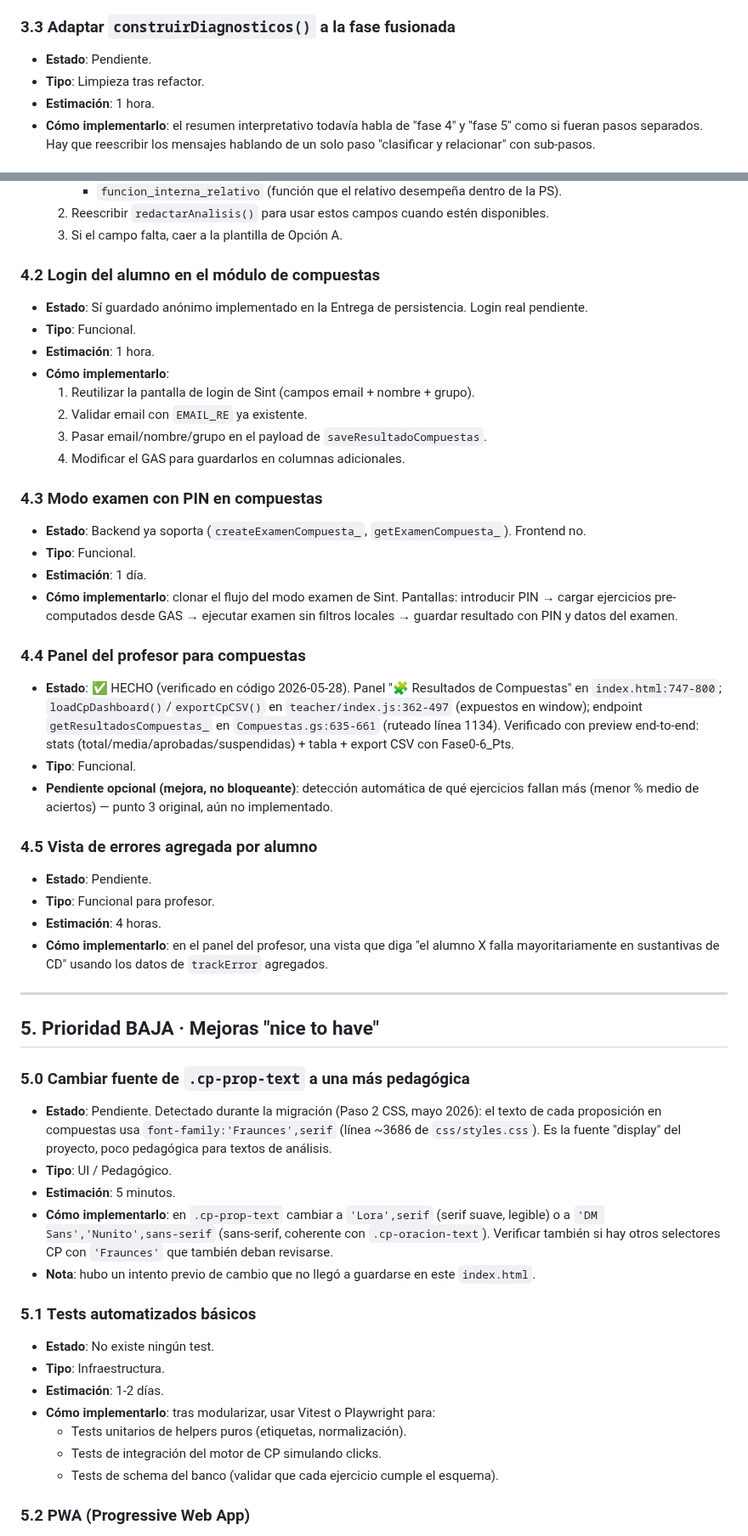
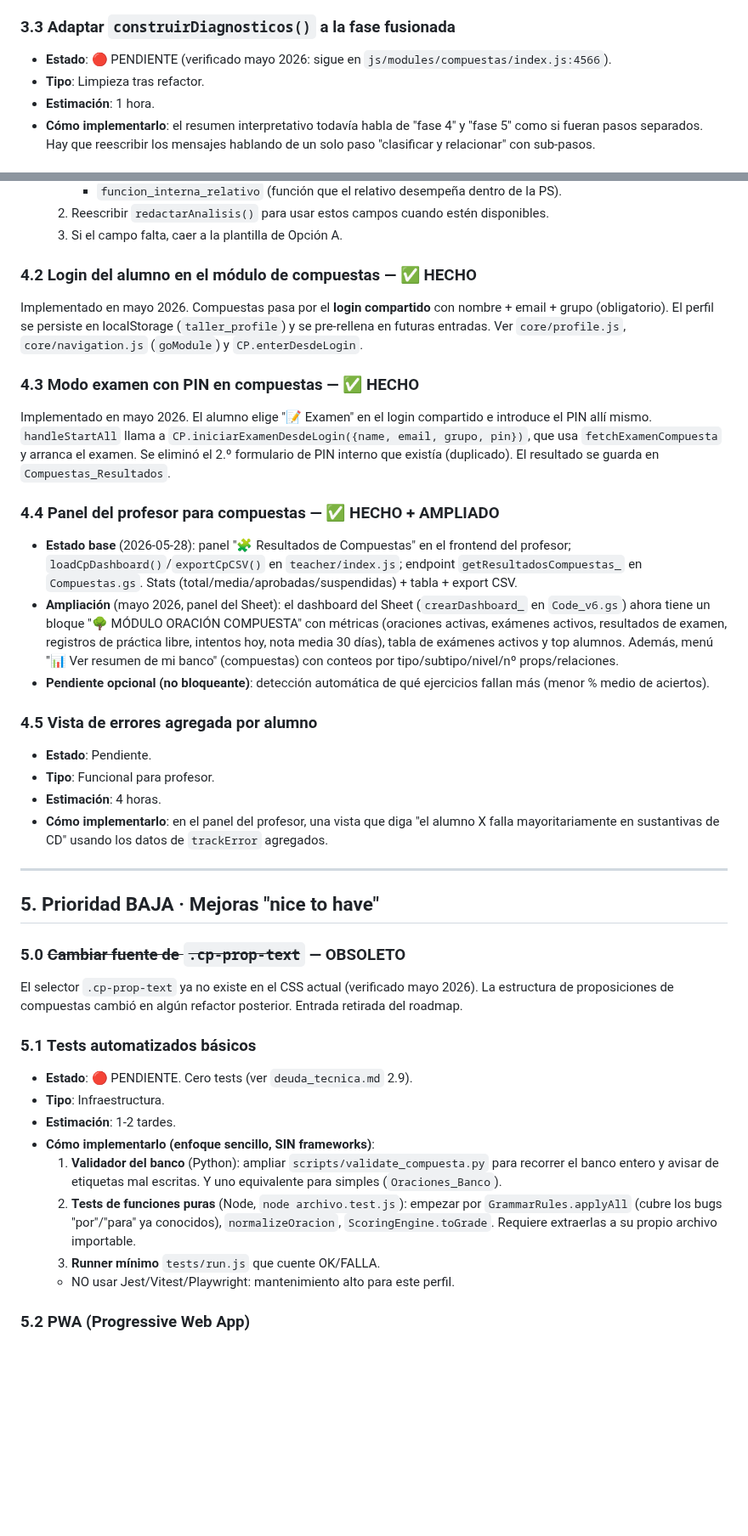
Before and after one commit to josele-duplex/Taller-de-sintaxis-compuestas-, a Markdown page: roadmap.md, 2 parts joined by grey strips. Shown at 85% size. Drawn GitHub-style; blank space fills up the shorter version.

```diff
--- a/roadmap.md
+++ b/roadmap.md
@@ -77,7 +85,8 @@ Cada elemento incluye:
 
 ### 3.3 Adaptar `construirDiagnosticos()` a la fase fusionada
 
-- **Estado**: Pendiente.
+- **Estado**: 🔴 PENDIENTE (verificado mayo 2026: sigue en
+  `js/modules/compuestas/index.js:4566`).
 - **Tipo**: Limpieza tras refactor.
 - **Estimación**: 1 hora.
 - **Cómo implementarlo**: el resumen interpretativo todavía habla de "fase 4" y "fase 5" como si fueran pasos separados. Hay que reescribir los mensajes hablando de un solo paso "clasificar y relacionar" con sub-pasos.
@@ -111,29 +120,35 @@ Cada elemento incluye:
   2. Reescribir `redactarAnalisis()` para usar estos campos cuando estén disponibles.
   3. Si el campo falta, caer a la plantilla de Opción A.
 
-### 4.2 Login del alumno en el módulo de compuestas
+### 4.2 Login del alumno en el módulo de compuestas — ✅ HECHO
 
-- **Estado**: Sí guardado anónimo implementado en la Entrega de persistencia. Login real pendiente.
-- **Tipo**: Funcional.
-- **Estimación**: 1 hora.
-- **Cómo implementarlo**:
-  1. Reutilizar la pantalla de login de Sint (campos email + nombre + grupo).
-  2. Validar email con `EMAIL_RE` ya existente.
-  3. Pasar email/nombre/grupo en el payload de `saveResultadoCompuestas`.
-  4. Modificar el GAS para guardarlos en columnas adicionales.
+Implementado en mayo 2026. Compuestas pasa por el **login compartido** con
+nombre + email + grupo (obligatorio). El perfil se persiste en localStorage
+(`taller_profile`) y se pre-rellena en futuras entradas. Ver `core/profile.js`,
+`core/navigation.js` (`goModule`) y `CP.enterDesdeLogin`.
 
-### 4.3 Modo examen con PIN en compuestas
+### 4.3 Modo examen con PIN en compuestas — ✅ HECHO
 
-- **Estado**: Backend ya soporta (`createExamenCompuesta_`, `getExamenCompuesta_`). Frontend no.
-- **Tipo**: Funcional.
-- **Estimación**: 1 día.
-- **Cómo implementarlo**: clonar el flujo del modo examen de Sint. Pantallas: introducir PIN → cargar ejercicios pre-computados desde GAS → ejecutar examen sin filtros locales → guardar resultado con PIN y datos del examen.
+Implementado en mayo 2026. El alumno elige "📝 Examen" en el login compartido
+e introduce el PIN allí mismo. `handleStartAll` llama a
+`CP.iniciarExamenDesdeLogin({name, email, grupo, pin})`, que usa
+`fetchExamenCompuesta` y arranca el examen. Se eliminó el 2.º formulario de PIN
+interno que existía (duplicado). El resultado se guarda en `Compuestas_Resultados`.
 
-### 4.4 Panel del profesor para compuestas
+### 4.4 Panel del profesor para compuestas — ✅ HECHO + AMPLIADO
 
-- **Estado**: ✅ HECHO (verificado en código 2026-05-28). Panel "🧩 Resultados de Compuestas" en `index.html:747-800`; `loadCpDashboard()`/`exportCpCSV()` en `teacher/index.js:362-497` (expuestos en window); endpoint `getResultadosCompuestas_` en `Compuestas.gs:635-661` (ruteado línea 1134). Verificado con preview end-to-end: stats (total/media/aprobadas/suspendidas) + tabla + export CSV con Fase0-6_Pts.
-- **Tipo**: Funcional.
-- **Pendiente opcional (mejora, no bloqueante)**: detección automática de qué ejercicios fallan más (menor % medio de aciertos) — punto 3 original, aún no implementado.
+- **Estado base** (2026-05-28): panel "🧩 Resultados de Compuestas" en el
+  frontend del profesor; `loadCpDashboard()`/`exportCpCSV()` en
+  `teacher/index.js`; endpoint `getResultadosCompuestas_` en `Compuestas.gs`.
+  Stats (total/media/aprobadas/suspendidas) + tabla + export CSV.
+- **Ampliación** (mayo 2026, panel del Sheet): el dashboard del Sheet
+  (`crearDashboard_` en `Code_v6.gs`) ahora tiene un bloque "🌳 MÓDULO ORACIÓN
+  COMPUESTA" con métricas (oraciones activas, exámenes activos, resultados de
+  examen, registros de práctica libre, intentos hoy, nota media 30 días),
+  tabla de exámenes activos y top alumnos. Además, menú "📊 Ver resumen de mi
+  banco" (compuestas) con conteos por tipo/subtipo/nivel/nº props/relaciones.
+- **Pendiente opcional (no bloqueante)**: detección automática de qué
+  ejercicios fallan más (menor % medio de aciertos).
 
 ### 4.5 Vista de errores agregada por alumno
 
@@ -146,23 +161,27 @@ Cada elemento incluye:
 
 ## 5. Prioridad BAJA · Mejoras "nice to have"
 
-### 5.0 Cambiar fuente de `.cp-prop-text` a una más pedagógica
+### 5.0 ~~Cambiar fuente de `.cp-prop-text`~~ — OBSOLETO
 
-- **Estado**: Pendiente. Detectado durante la migración (Paso 2 CSS, mayo 2026): el texto de cada proposición en compuestas usa `font-family:'Fraunces',serif` (línea ~3686 de `css/styles.css`). Es la fuente "display" del proyecto, poco pedagógica para textos de análisis.
-- **Tipo**: UI / Pedagógico.
-- **Estimación**: 5 minutos.
-- **Cómo implementarlo**: en `.cp-prop-text` cambiar a `'Lora',serif` (serif suave, legible) o a `'DM Sans','Nunito',sans-serif` (sans-serif, coherente con `.cp-oracion-text`). Verificar también si hay otros selectores CP con `'Fraunces'` que también deban revisarse.
-- **Nota**: hubo un intento previo de cambio que no llegó a guardarse en este `index.html`.
+El selector `.cp-prop-text` ya no existe en el CSS actual (verificado mayo
+2026). La estructura de proposiciones de compuestas cambió en algún refactor
+posterior. Entrada retirada del roadmap.
 
 ### 5.1 Tests automatizados básicos
 
-- **Estado**: No existe ningún test.
+- **Estado**: 🔴 PENDIENTE. Cero tests (ver `deuda_tecnica.md` 2.9).
 - **Tipo**: Infraestructura.
-- **Estimación**: 1-2 días.
-- **Cómo implementarlo**: tras modularizar, usar Vitest o Playwright para:
-  - Tests unitarios de helpers puros (etiquetas, normalización).
-  - Tests de integración del motor de CP simulando clicks.
-  - Tests de schema del banco (validar que cada ejercicio cumple el esquema).
+- **Estimación**: 1-2 tardes.
+- **Cómo implementarlo (enfoque sencillo, SIN frameworks)**:
+  1. **Validador del banco** (Python): ampliar `scripts/validate_compuesta.py`
+     para recorrer el banco entero y avisar de etiquetas mal escritas. Y uno
+     equivalente para simples (`Oraciones_Banco`).
+  2. **Tests de funciones puras** (Node, `node archivo.test.js`): empezar por
+     `GrammarRules.applyAll` (cubre los bugs "por"/"para" ya conocidos),
+     `normalizeOracion`, `ScoringEngine.toGrade`. Requiere extraerlas a su
+     propio archivo importable.
+  3. **Runner mínimo** `tests/run.js` que cuente OK/FALLA.
+  - NO usar Jest/Vitest/Playwright: mantenimiento alto para este perfil.
 
 ### 5.2 PWA (Progressive Web App)
 
```
Also changed, not shown: other parts of roadmap.md (+73 -73 lines).
